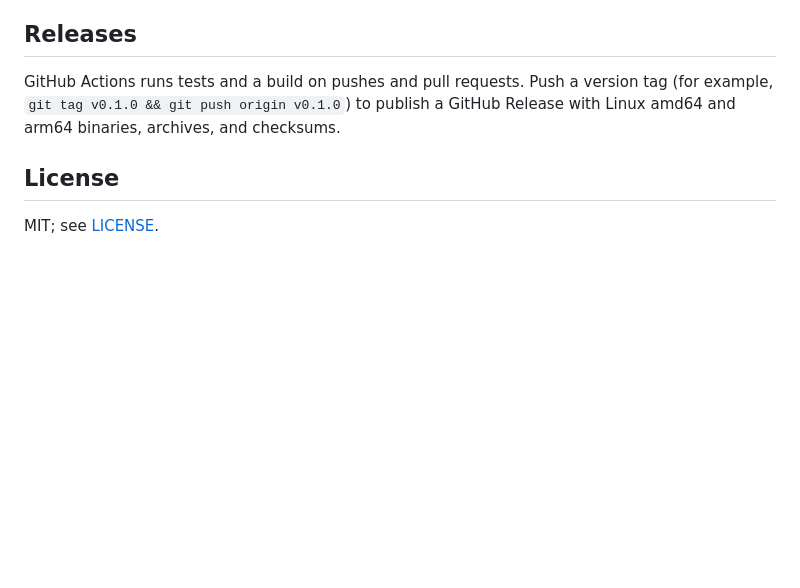
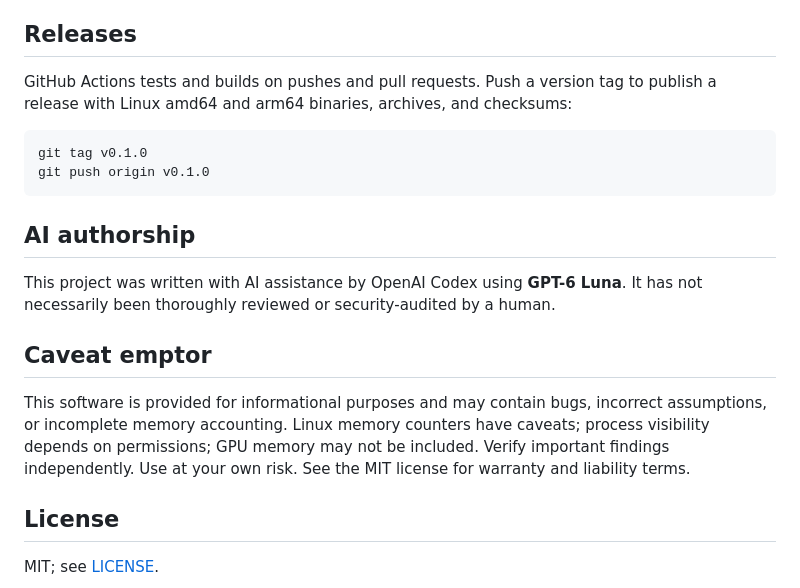
Before and after one commit to cheald/wtfmem, a Markdown page: README.md, the part around one of its changes. Drawn GitHub-style; blank space fills up the shorter version.

````diff
--- a/README.md
+++ b/README.md
@@ -21,7 +39,20 @@ Process PSS apportions shared pages; RSS overlaps. VIRT is address space, not ph
 
 ## Releases
 
-GitHub Actions runs tests and a build on pushes and pull requests. Push a version tag (for example, `git tag v0.1.0 && git push origin v0.1.0`) to publish a GitHub Release with Linux amd64 and arm64 binaries, archives, and checksums.
+GitHub Actions tests and builds on pushes and pull requests. Push a version tag to publish a release with Linux amd64 and arm64 binaries, archives, and checksums:
+
+```sh
+git tag v0.1.0
+git push origin v0.1.0
+```
+
+## AI authorship
+
+This project was written with AI assistance by OpenAI Codex using **GPT-6 Luna**. It has not necessarily been thoroughly reviewed or security-audited by a human.
+
+## Caveat emptor
+
+This software is provided for informational purposes and may contain bugs, incorrect assumptions, or incomplete memory accounting. Linux memory counters have caveats; process visibility depends on permissions; GPU memory may not be included. Verify important findings independently. Use at your own risk. See the MIT license for warranty and liability terms.
 
 ## License
 
````
Also changed, not shown: other parts of README.md (+25 -7 lines), docs/dashboard.png (added).
